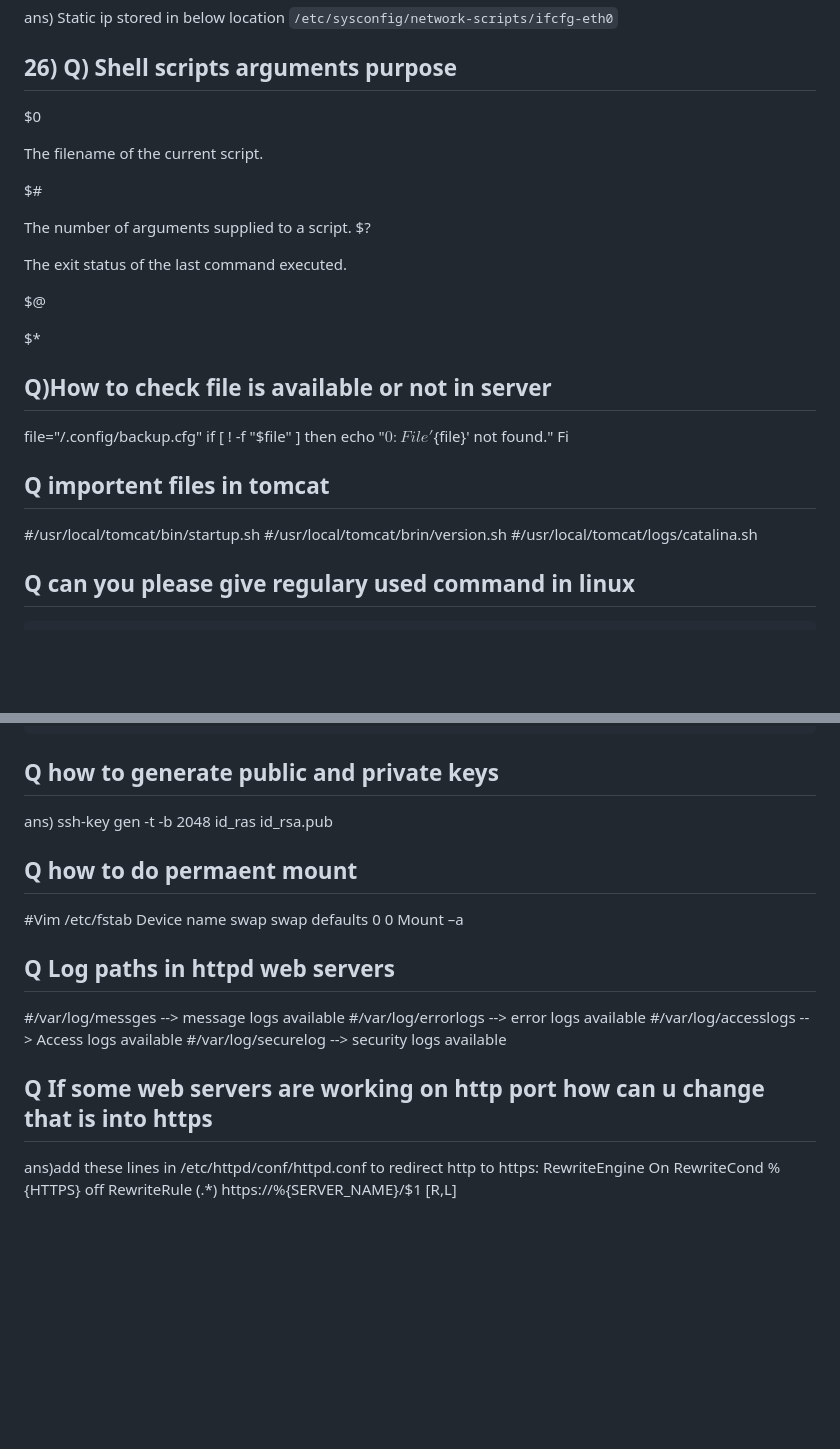
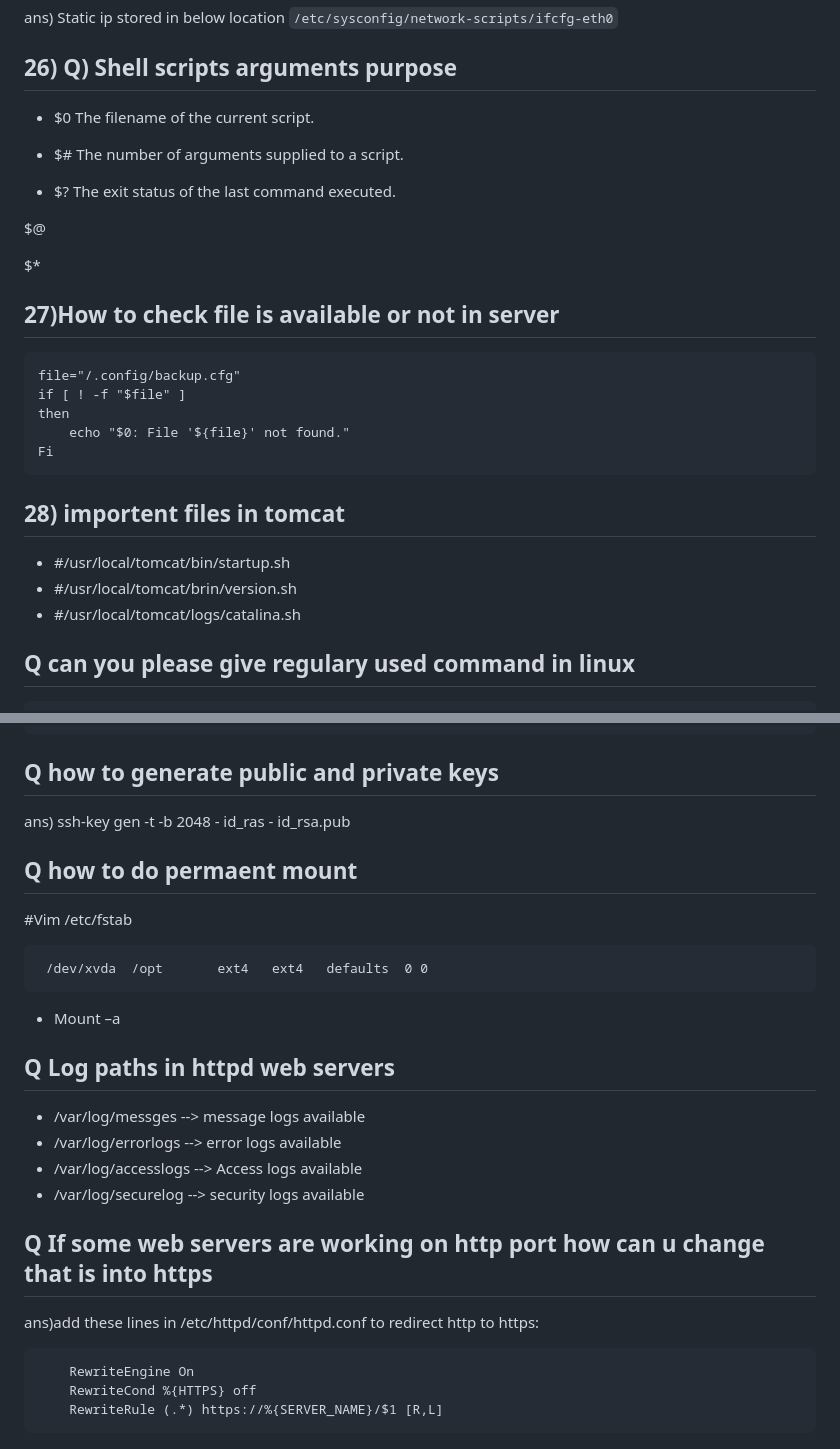
Before and after one commit to hanumantharao19/devops_mhr_documents, a Markdown page: linux_interview_question.md, 2 parts joined by grey strips. Rendered like a GitHub page; blank space fills up the shorter version.

````diff
--- a/linux_interview_question.md
+++ b/linux_interview_question.md
@@ -118,34 +118,28 @@ ans) Static ip stored in below location
 
 ## 26) Q) Shell scripts arguments purpose
 
-$0
+- $0 The filename of the current script.
 
-The filename of the current script.
-
-$#
-
-The number of arguments supplied to a script.
-$?
-
-The exit status of the last command executed.
+- $# The number of arguments supplied to a script.
+- $? The exit status of the last command executed.
 
 $@
 
 $*
 
-## Q)How to check file is available or not in server
-
+## 27)How to check file is available or not in server
+```
 file="/.config/backup.cfg"
 if [ ! -f "$file" ]
 then
     echo "$0: File '${file}' not found."
 Fi
+```
 
-
-## Q importent files in tomcat
- #/usr/local/tomcat/bin/startup.sh
- #/usr/local/tomcat/brin/version.sh
- #/usr/local/tomcat/logs/catalina.sh
+## 28) importent files in tomcat
+ - #/usr/local/tomcat/bin/startup.sh
+ - #/usr/local/tomcat/brin/version.sh
+ - #/usr/local/tomcat/logs/catalina.sh
 ## Q can you please give regulary used command in linux
 	1) ls
     2) rm
@@ -161,20 +155,24 @@ Fi
 
 ## Q how to generate public and private keys
  ans) ssh-key gen -t -b 2048
-     id_ras
-     id_rsa.pub
+     - id_ras
+     - id_rsa.pub
 ## Q how to do permaent mount
   #Vim /etc/fstab
-  Device  name       swap   swap   defaults  0 0
-   Mount –a
+  ```
+   /dev/xvda  /opt       ext4   ext4   defaults  0 0
+  ```
+  -  Mount –a
 ## Q Log paths in httpd web servers
-  #/var/log/messges --> message logs available
-  #/var/log/errorlogs  --> error logs available
-  #/var/log/accesslogs --> Access logs available
-  #/var/log/securelog  --> security logs available
+  - /var/log/messges --> message logs available
+  - /var/log/errorlogs  --> error logs available
+  - /var/log/accesslogs --> Access logs available
+  - /var/log/securelog  --> security logs available
 
 ## Q If some web servers are working on http port how can u change that is into https
   ans)add these lines in /etc/httpd/conf/httpd.conf to redirect http to https:
+  ```
       RewriteEngine On
       RewriteCond %{HTTPS} off
       RewriteRule (.*) https://%{SERVER_NAME}/$1 [R,L]
+  ```
````
Also changed, not shown: docker.md (+52 -0 lines).
